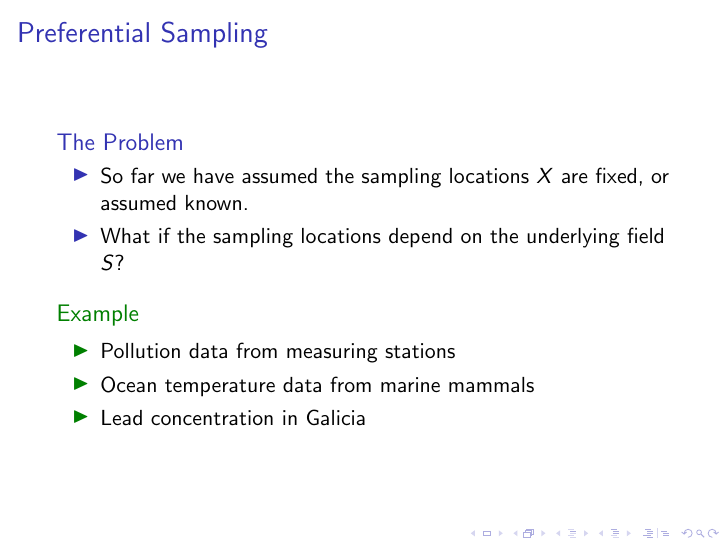
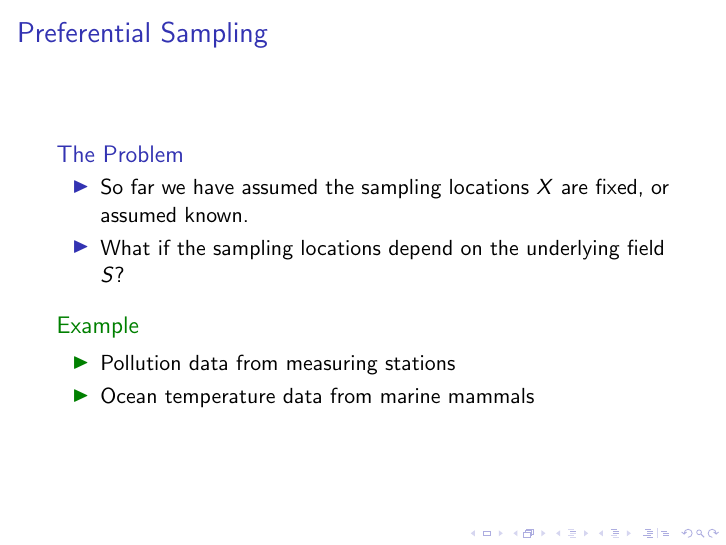
Before and after one commit to danieldinsdale/SpatialReadingGroupUBC, LaTeX slides (Presentation/main.tex): page 18 of 29. Compiled offline with pdfLaTeX.

Commit message:
minor preferential section change

```diff
--- a/Presentation/main.tex
+++ b/Presentation/main.tex
@@ -314,7 +314,6 @@
 \begin{itemize}
 \item Pollution data from measuring stations
 \item Ocean temperature data from marine mammals
-\item Lead concentration in Galicia
 \end{itemize}
 \end{example}
 \end{frame}
```
Also changed, not shown: Presentation/main.pdf, 2 other files.
